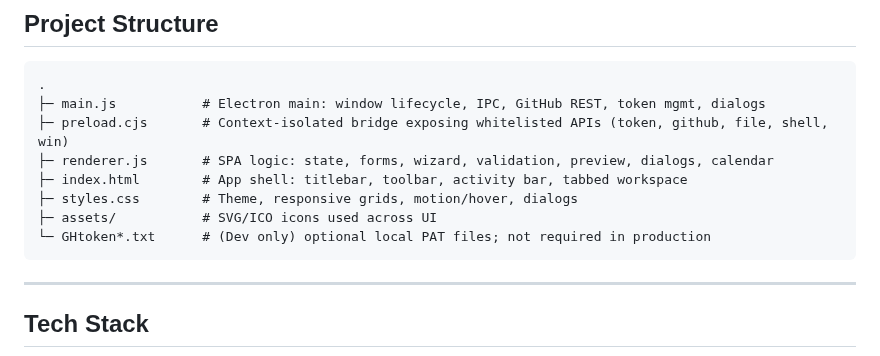
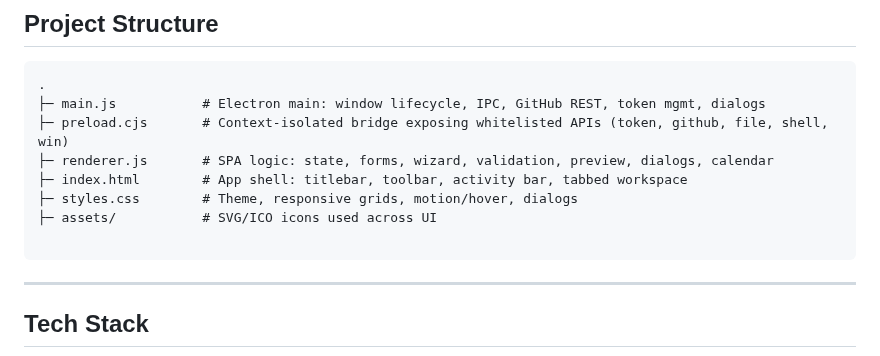
Before and after one commit to skillerious/Version-Tracker-Editor, a Markdown page: README.md, the part around the change. Drawn GitHub-style.

Commit message:
Update README to remove GHtoken.txt reference
Removed mention of optional local PAT files from README.

````diff
--- a/README.md
+++ b/README.md
@@ -248,7 +248,7 @@ A vertical timeline pulling from tracks and (optional) history:
 ├─ index.html        # App shell: titlebar, toolbar, activity bar, tabbed workspace
 ├─ styles.css        # Theme, responsive grids, motion/hover, dialogs
 ├─ assets/           # SVG/ICO icons used across UI
-└─ GHtoken*.txt      # (Dev only) optional local PAT files; not required in production
+
 ```
 
 ---
````
